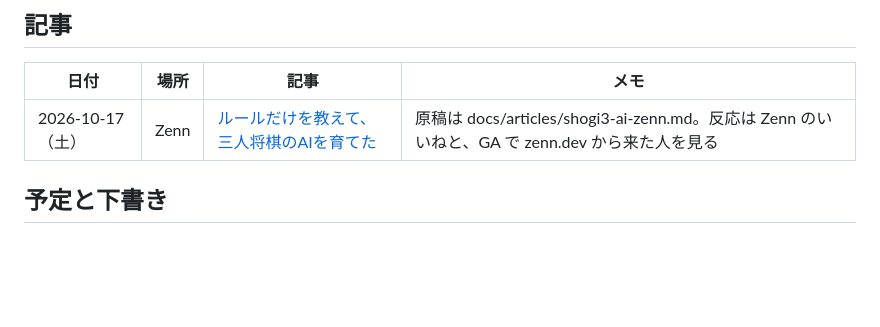
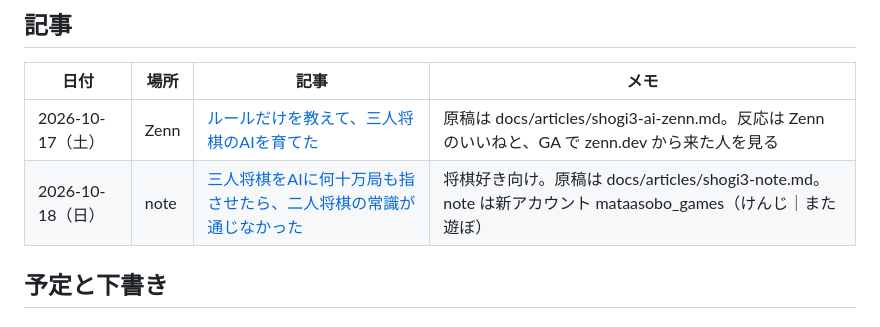
Before and after one commit to sphosino/okashi-narabe, a Markdown page: docs/x-posts.md, the part around the change. Drawn GitHub-style; blank space fills up the shorter version.

Commit message:
記事の記録：note を公開
Co-Authored-By: Claude Opus 5.5 <noreply@anthropic.com>

```diff
--- a/docs/x-posts.md
+++ b/docs/x-posts.md
@@ -46,6 +46,7 @@
 | 日付 | 場所 | 記事 | メモ |
 |---|---|---|---|
 | 2026-10-17（土） | Zenn | [ルールだけを教えて、三人将棋のAIを育てた](https://zenn.dev/mataasobo/articles/d00affcd65d839) | 原稿は docs/articles/shogi3-ai-zenn.md。反応は Zenn のいいねと、GA で zenn.dev から来た人を見る |
+| 2026-10-18（日） | note | [三人将棋をAIに何十万局も指させたら、二人将棋の常識が通じなかった](https://note.com/mataasobo_games/n/nf24ed9b2656b) | 将棋好き向け。原稿は docs/articles/shogi3-note.md。note は新アカウント mataasobo_games（けんじ｜また遊ぼ） |
 
 ## 予定と下書き
 
```
